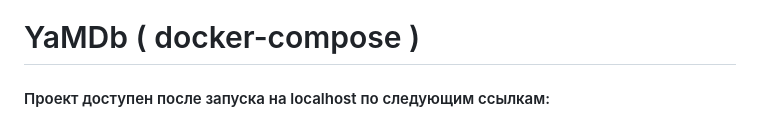
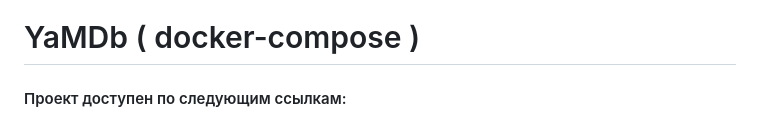
Before and after one commit to kaspeya/yamdb_final, a Markdown page: README.md, the part around the change printed below. GitHub-like rendering.

```diff
--- a/README.md
+++ b/README.md
@@ -1,5 +1,5 @@
 ![example event parameter](https://github.com/kaspeya/yamdb_final/actions/workflows/yamdb_workflow.yml/badge.svg?event=push)
 # YaMDb ( docker-compose )
 
-#### Проект доступен после запуска на localhost по следующим ссылкам:
+#### Проект доступен по следующим ссылкам:
 
```
Also changed, not shown: other parts of README.md (+3 -4 lines).
